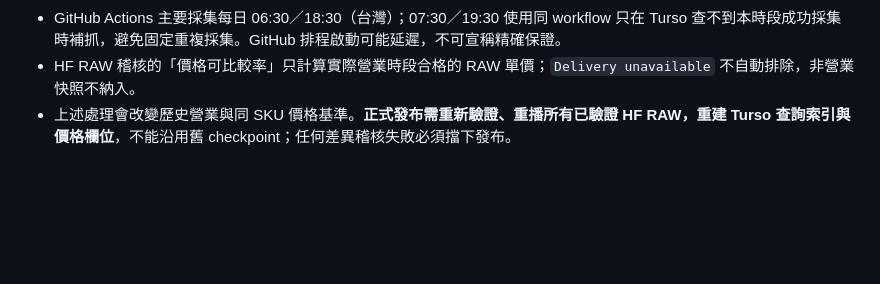
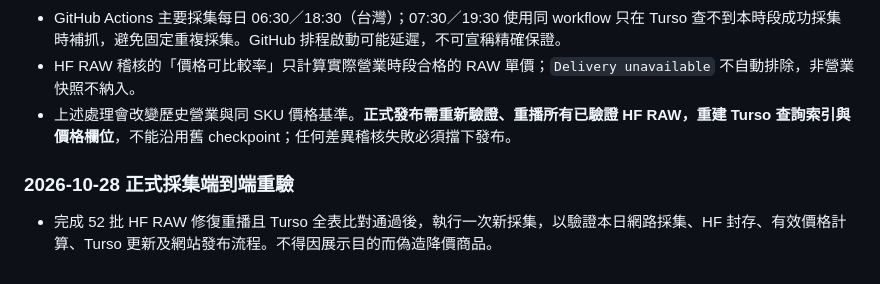
Before and after one commit to fafagoback/FoodRadar, a Markdown page: PROJECT_SPEC.md, the part around the change. Rendered like a GitHub page; blank space fills up the shorter version.

Commit message:
Verify corrected full online crawl after missed morning schedule [crawl-now]

```diff
--- a/PROJECT_SPEC.md
+++ b/PROJECT_SPEC.md
@@ -157,3 +157,6 @@ GitHub Actions (.github/workflows/crawl.yml)
 - GitHub Actions 主要採集每日 06:30／18:30（台灣）；07:30／19:30 使用同 workflow 只在 Turso 查不到本時段成功採集時補抓，避免固定重複採集。GitHub 排程啟動可能延遲，不可宣稱精確保證。
 - HF RAW 稽核的「價格可比較率」只計算實際營業時段合格的 RAW 單價；`Delivery unavailable` 不自動排除，非營業快照不納入。
 - 上述處理會改變歷史營業與同 SKU 價格基準。**正式發布需重新驗證、重播所有已驗證 HF RAW，重建 Turso 查詢索引與價格欄位**，不能沿用舊 checkpoint；任何差異稽核失敗必須擋下發布。
+
+### 2026-10-28 正式採集端到端重驗
+- 完成 52 批 HF RAW 修復重播且 Turso 全表比對通過後，執行一次新採集，以驗證本日網路採集、HF 封存、有效價格計算、Turso 更新及網站發布流程。不得因展示目的而偽造降價商品。
```
